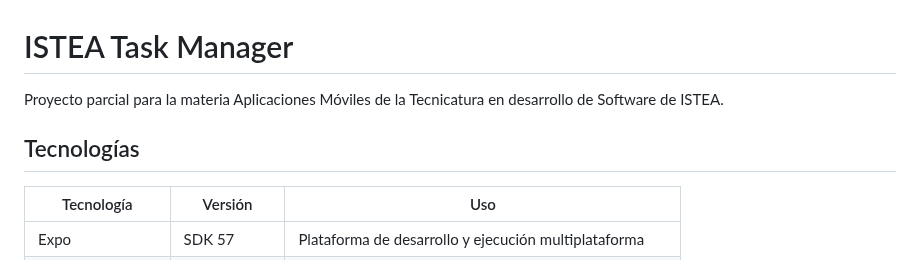
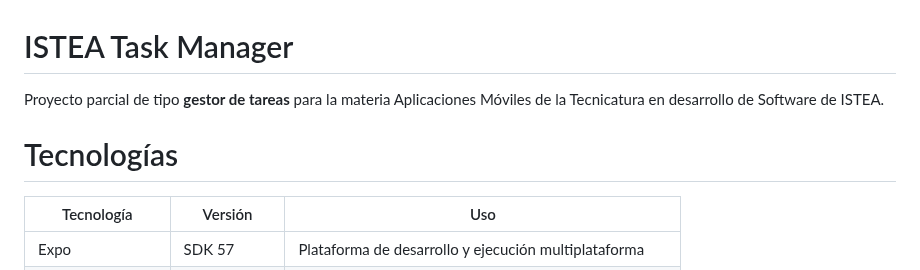
Before and after one commit to lucasjoelgarcia-0/task-manager, a Markdown page: README.md, the part around one of its changes. Drawn GitHub-style.

```diff
--- a/README.md
+++ b/README.md
@@ -1,7 +1,8 @@
 # ISTEA Task Manager
-Proyecto parcial para la materia Aplicaciones Móviles de la Tecnicatura en desarrollo de Software de ISTEA.
+Proyecto parcial de tipo **gestor de tareas** para la materia Aplicaciones Móviles de la Tecnicatura en desarrollo de Software de ISTEA.
 
-## Tecnologías
+
+# Tecnologías
 
 | Tecnología | Versión | Uso |
 | --- | --- | --- |
```
Also changed, not shown: other parts of README.md (+28 -5 lines), img.png (added).
